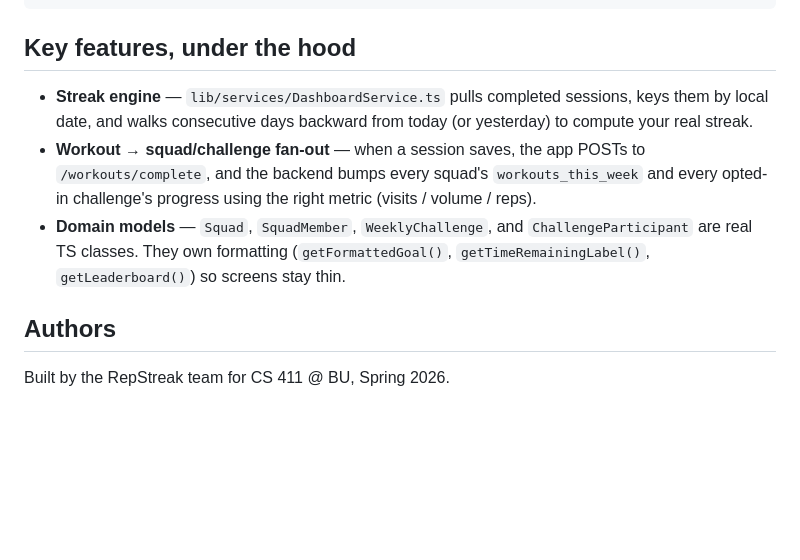
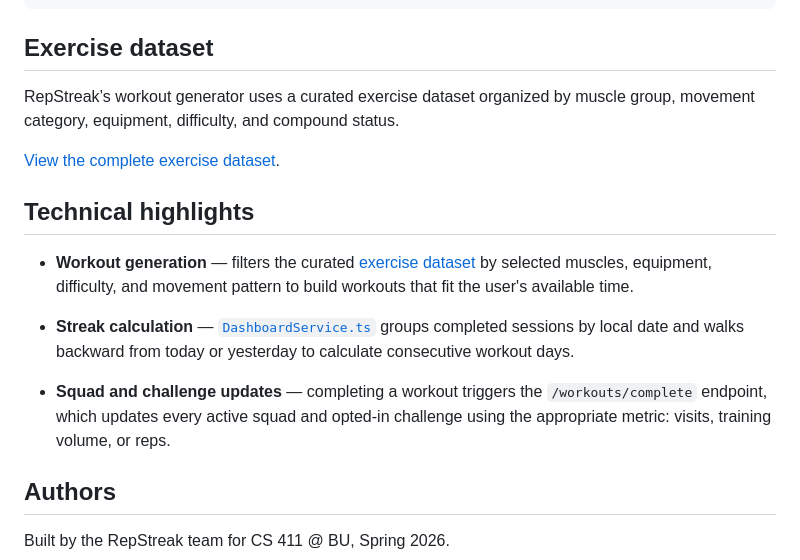
Before and after one commit to reesestic/RepStreak, a Markdown page: README.md, the part around the change. Drawn GitHub-style; blank space fills up the shorter version.

Commit message:
Update README with exercise dataset and technical highlights
Added details about the exercise dataset and technical highlights related to workout generation and streak calculation.

````diff
--- a/README.md
+++ b/README.md
@@ -137,19 +137,28 @@ RepStreak/
 └── types/                  TypeScript type files
 ```
 
-## Key features, under the hood
+## Exercise dataset
 
-- **Streak engine** — `lib/services/DashboardService.ts` pulls completed
-  sessions, keys them by local date, and walks consecutive days backward
-  from today (or yesterday) to compute your real streak.
-- **Workout → squad/challenge fan-out** — when a session saves, the app
-  POSTs to `/workouts/complete`, and the backend bumps every squad's
-  `workouts_this_week` and every opted-in challenge's progress using the
-  right metric (visits / volume / reps).
-- **Domain models** — `Squad`, `SquadMember`, `WeeklyChallenge`, and
-  `ChallengeParticipant` are real TS classes. They own formatting
-  (`getFormattedGoal()`, `getTimeRemainingLabel()`, `getLeaderboard()`) so
-  screens stay thin.
+RepStreak’s workout generator uses a curated exercise dataset organized by
+muscle group, movement category, equipment, difficulty, and compound status.
+
+[View the complete exercise dataset](data/exercises.csv).
+
+## Technical highlights
+
+- **Workout generation** — filters the curated
+  [exercise dataset](data/exercises.csv) by selected muscles, equipment,
+  difficulty, and movement pattern to build workouts that fit the user's
+  available time.
+
+- **Streak calculation** —
+  [`DashboardService.ts`](lib/services/DashboardService.ts) groups completed
+  sessions by local date and walks backward from today or yesterday to calculate
+  consecutive workout days.
+
+- **Squad and challenge updates** — completing a workout triggers the
+  `/workouts/complete` endpoint, which updates every active squad and opted-in
+  challenge using the appropriate metric: visits, training volume, or reps.
 
 ## Authors
 
````
